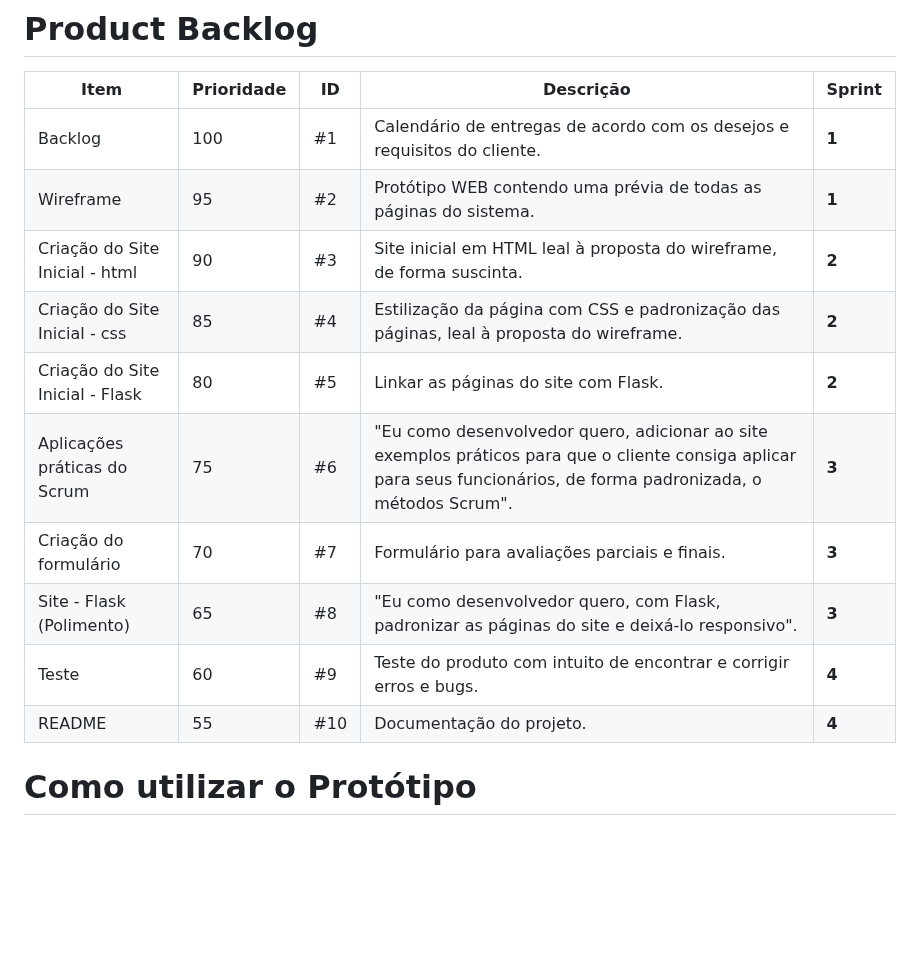
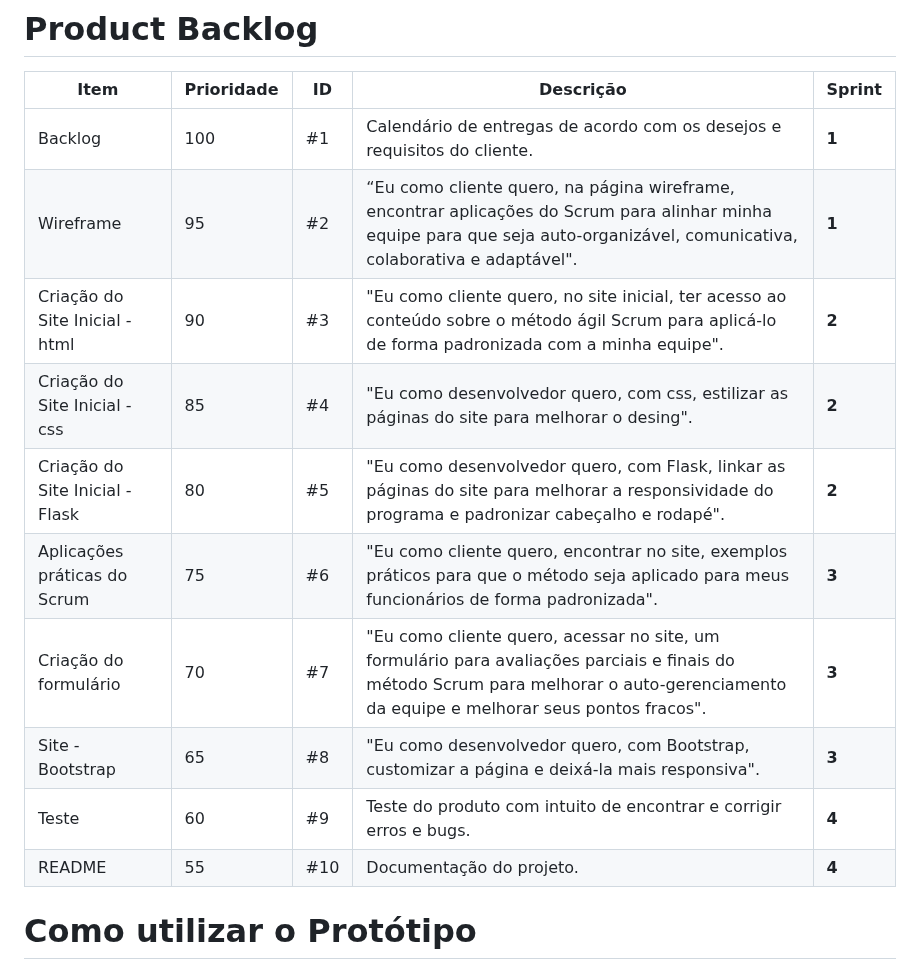
Before and after one commit to Marianatebecherani/adsapi1, a Markdown page: README.md, the part around one of its changes. Rendered like a GitHub page; blank space fills up the shorter version.

Commit message:
Update README.md
Atualização backlog e exclusão do burndown

```diff
--- a/README.md
+++ b/README.md
@@ -66,19 +41,15 @@ A metodologia utilizada para a criação do protótipo responsivo foi o **Figma*
 | Item | Prioridade | ID | Descrição | Sprint|
 | ---- | ---------- | -- | --------- | ----- |
 | Backlog | 100 |#1| Calendário de entregas de acordo com os desejos e requisitos do cliente. | **1** |
-| Wireframe | 95 |#2| Protótipo WEB contendo uma prévia de todas as páginas do sistema. | **1** |
-| Criação do Site Inicial - html | 90 |#3|Site inicial em HTML leal à proposta do wireframe, de forma suscinta. | **2**|
-|Criação do Site Inicial - css | 85 |#4| Estilização da página com CSS e padronização das páginas, leal à proposta do wireframe. | **2**|
-| Criação do Site Inicial - Flask | 80 |#5| Linkar as páginas do site com Flask. | **2** |
-| Aplicações práticas do Scrum | 75 |#6| "Eu como desenvolvedor quero, adicionar ao site exemplos práticos para que o cliente consiga aplicar para seus funcionários, de forma padronizada, o métodos Scrum". | **3** |
-| Criação do formulário | 70 |#7|Formulário para avaliações parciais e finais. | **3** |
-| Site - Flask (Polimento) | 65 |#8| "Eu como desenvolvedor quero, com Flask, padronizar as páginas do site e deixá-lo responsivo". | **3** |
+| Wireframe | 95 |#2| “Eu como cliente quero, na página wireframe, encontrar aplicações do Scrum para alinhar minha equipe para que seja auto-organizável, comunicativa, colaborativa e adaptável". | **1** |
+| Criação do Site Inicial - html | 90 |#3| "Eu como cliente quero, no site inicial, ter acesso ao conteúdo sobre o método ágil Scrum para aplicá-lo de forma padronizada com a minha equipe". | **2**|
+|Criação do Site Inicial - css | 85 |#4| "Eu como desenvolvedor quero, com css, estilizar as páginas do site para melhorar o desing". | **2**|
+| Criação do Site Inicial - Flask | 80 |#5| "Eu como desenvolvedor quero, com Flask, linkar as páginas do site para melhorar a responsividade do programa e padronizar cabeçalho e rodapé". | **2** |
+| Aplicações práticas do Scrum | 75 |#6| "Eu como cliente quero, encontrar no site, exemplos práticos para que o método seja aplicado para meus funcionários de forma padronizada". | **3** |
+| Criação do formulário | 70 |#7| "Eu como cliente quero, acessar no site, um formulário para avaliações parciais e finais do método Scrum para melhorar o auto-gerenciamento da equipe e melhorar seus pontos fracos". | **3** |
+| Site - Bootstrap | 65 |#8| "Eu como desenvolvedor quero, com Bootstrap, customizar a página e deixá-la mais responsiva". | **3** |
 | Teste | 60 |#9| Teste do produto com intuito de encontrar e corrigir erros e bugs. | **4** |
 | README | 55 |#10| Documentação do projeto. | **4** |
-
-
-
-
 
 
 
```
Also changed, not shown: other parts of README.md (+0 -25 lines).
